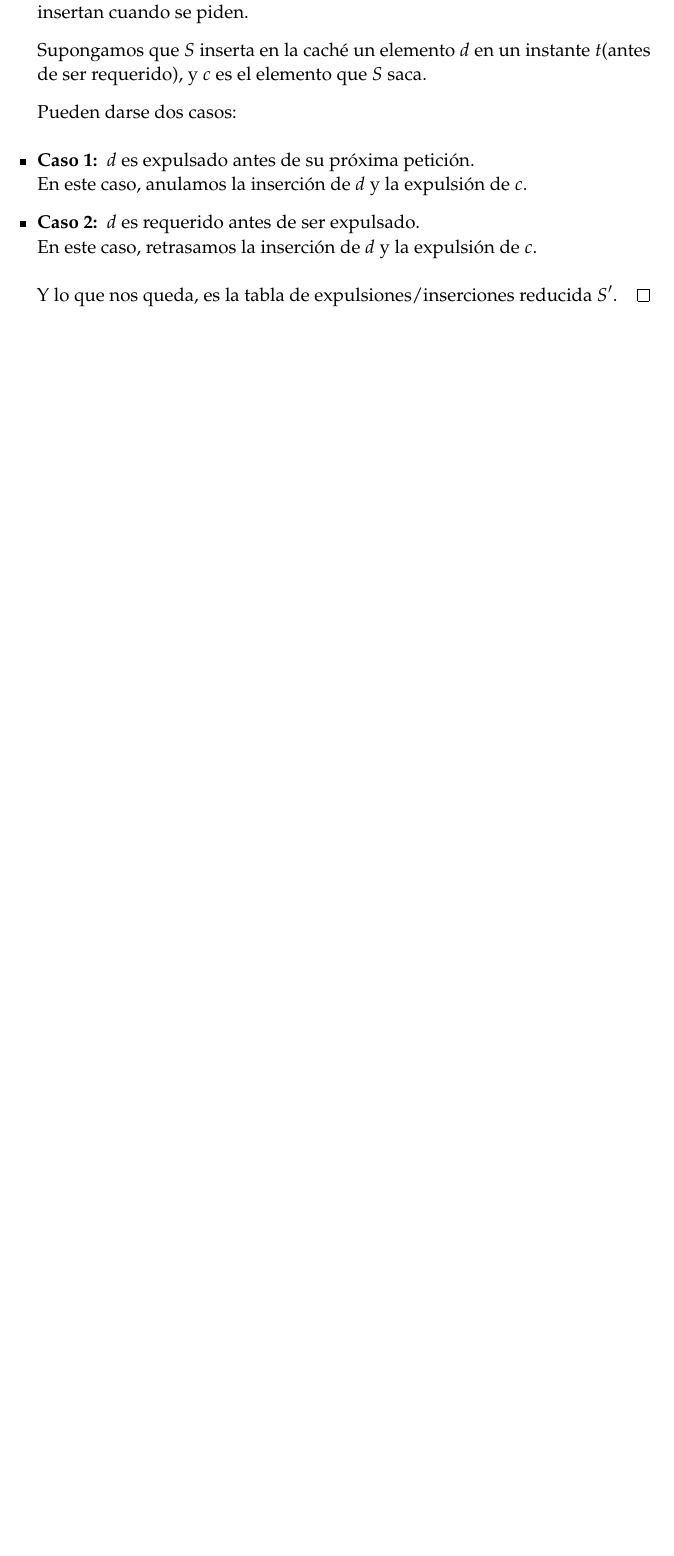
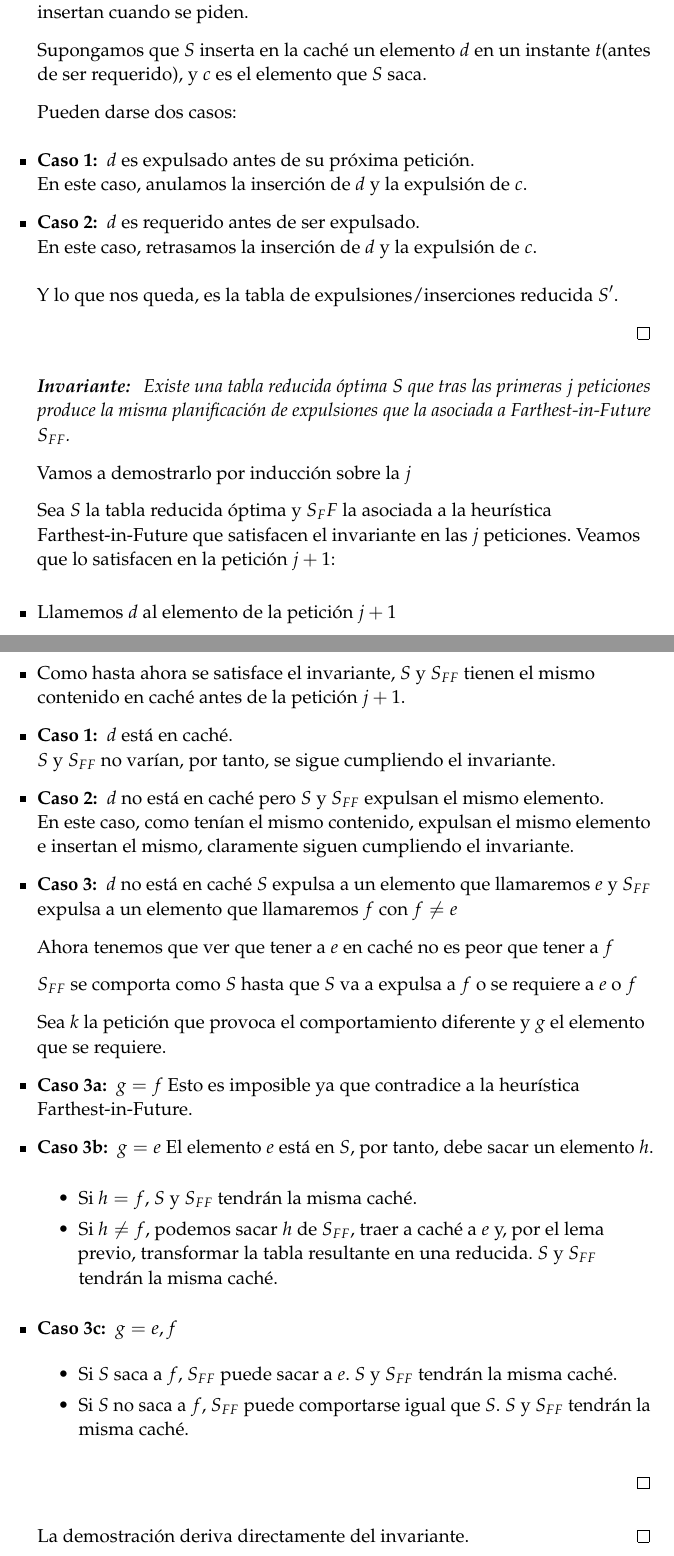
Before and after one commit to oxcar103/algoritmosGreedy, a LaTeX paper (tex/memoria.tex): part of page 15 of 26 before the commit and two parts of pages 15 and 16 of 28 after it, the two joined at a grey line, cut so that both start at the same text, the shorter picture padded with empty space. Compiled offline with pdfLaTeX.

Commit message:
Teorema de Bélády

```diff
--- a/tex/memoria.tex
+++ b/tex/memoria.tex
@@ -567,10 +567,60 @@ Asumiremos en el algoritmo que tenemos implementadas una función \texttt{elimin
 	    \end{itemize}
 
 	    Y lo que nos queda, es la tabla de expulsiones/inserciones reducida $S'$.
-	    %Completo
+
 	  \end{proof}
 
-	%Incompleto
+	\begin{proof}[\textbf{Invariante:}]
+	  \textit{
+	    Existe una tabla reducida óptima $S$ que tras las primeras $j$ peticiones produce la misma planificación de expulsiones que la asociada a Farthest-in-Future $S_{FF}$.
+	  }
+
+	  Vamos a demostrarlo por inducción sobre la $j$
+
+	  Sea $S$ la tabla reducida óptima y $S_FF$ la asociada a la heurística Farthest-in-Future que satisfacen el invariante en las $j$ peticiones.
+	  Veamos que lo satisfacen en la petición $j+1$:
+
+	  \begin{itemize}
+	  	\item Llamemos $d$ al elemento de la petición $j+1$
+	  	\item Como hasta ahora se satisface el invariante, $S$ y $S_{FF}$ tienen el mismo contenido en caché antes de la petición $j+1$.
+
+	  	\item \textbf{Caso 1: } $d$ está en caché.\\
+	  	$S$ y $S_{FF}$ no varían, por tanto, se sigue cumpliendo el invariante.
+
+	  	\item \textbf{Caso 2: } $d$ no está en caché pero $S$ y $S_{FF}$ expulsan el mismo elemento. \\
+	  	En este caso, como tenían el mismo contenido, expulsan el mismo elemento e insertan el mismo, claramente siguen cumpliendo el invariante.
+
+	  	\item \textbf{Caso 3: } $d$ no está en caché $S$ expulsa a un elemento que llamaremos $e$ y $S_{FF}$ expulsa a un elemento que llamaremos $f$ con $f \neq e$
+
+	  	Ahora tenemos que ver que tener a $e$ en caché no es peor que tener a $f$
+
+	  	$S_{FF}$ se comporta como $S$ hasta que $S$ va a expulsa a $f$ o se requiere a $e$ o $f$
+
+	  	Sea $k$ la petición que provoca el comportamiento diferente y $g$ el elemento que se requiere.
+
+	  	\item \textbf{Caso 3a: } $g = f$
+	  	Esto es imposible ya que contradice a la heurística Farthest-in-Future.
+
+	  	\item \textbf{Caso 3b: } $g = e$
+	  	El elemento $e$ está en $S$, por tanto, debe sacar un elemento $h$.
+
+	  	\begin{itemize}
+	  	  \item Si $h = f$, $S$ y $S_{FF}$ tendrán la misma caché.
+
+	  	  \item Si $h \neq f$, podemos sacar $h$ de $S_{FF}$, traer a caché a $e$ y, por el lema previo, transformar la tabla resultante en una reducida. $S$ y $S_{FF}$ tendrán la misma caché.
+	  	\end{itemize}
+	  	\item \textbf{Caso 3c: } $g = e, f$
+	  	\begin{itemize}
+	 	  \item Si $S$ saca a $f$, $S_{FF}$ puede sacar a $e$. $S$ y $S_{FF}$ tendrán la misma caché.
+
+	 	  \item Si $S$ no saca a $f$, $S_{FF}$ puede comportarse igual que $S$. $S$ y $S_{FF}$ tendrán la misma caché.
+ 		\end{itemize}
+
+	  \end{itemize}
+
+	\end{proof}
+
+	La demostración deriva directamente del invariante.
   \end{proof}
 
 
```
Also changed, not shown: tex/memoria.tex (4 more changed lines).
